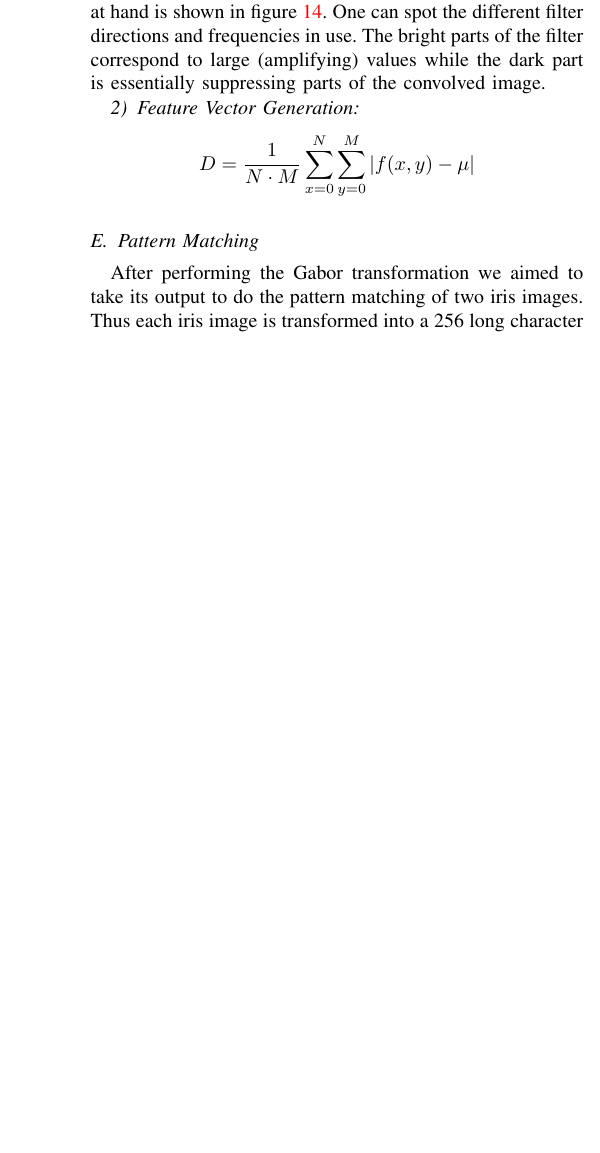
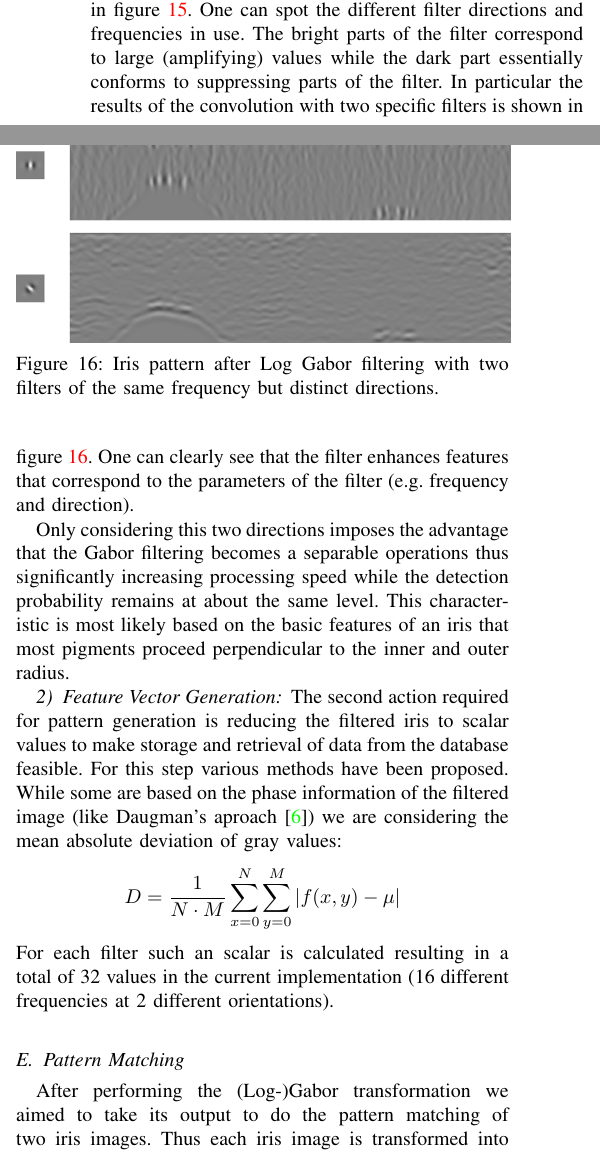
Before and after one commit to be4web/cuda-iris, a LaTeX paper (report/report.tex): part of one column of page 7 of 8 before the commit and two parts of the columns of page 7 of 9 after it, the two joined at a grey line, cut so that both start at the same text, the shorter picture padded with empty space. Compiled offline with pdfLaTeX.

Commit message:
updated report

```diff
--- a/report/report.tex
+++ b/report/report.tex
@@ -245 +242,0 @@
-A small subset of the filter bank used in the implementation at hand is shown in figure~\ref{fig:filter_bank}. One can spot the different filter directions and frequencies in use. The bright parts of the filter correspond to large (amplifying) values while the dark part is essentially suppressing parts of the convolved image.
@@ -252,27 +255,32 @@
 	\label{fig:filter_bank}
 \end{figure}
 
+\par For this particular implementation we are only considering two directions for reasons explained further below. By varying frequency and orientation parameters it is possible to generate a filter bank that enhances different features of the iris. The creation of the filter bank and therefore the choices of the parameters is somehow unique to the application. No general approach is known for this task.
+A small subset of the filter bank used in the implementation at hand is shown in figure~\ref{fig:filter_bank}. One can spot the different filter directions and frequencies in use. The bright parts of the filter correspond to large (amplifying) values while the dark part essentially conforms to suppressing parts of the filter. In particular the results of the convolution with two specific filters is shown in figure~\ref{fig:convolution_result}. One can clearly see that the filter enhances features that correspond to the parameters of the filter (e.g. frequency and direction).
+\par Only considering this two directions imposes the advantage that the Gabor filtering becomes a separable operations thus significantly increasing processing speed while the detection probability remains at about the same level. This characteristic is most likely based on the basic features of an iris that most pigments proceed perpendicular to the inner and outer radius.
+
 \begin{figure}[t]
 	\centering
   \includegraphics[width=0.49\textwidth]{iris/pattern_gen.png}
-	\caption{}
-	\label{}
+	\caption{Iris pattern after Log Gabor filtering with two filters of the same frequency but distinct directions.}
+	\label{fig:convolution_result}
 \end{figure}
 
 
 \subsubsection{Feature Vector Generation}
+The second action required for pattern generation is reducing the filtered iris to scalar values to make storage and retrieval of data from the database feasible. For this step various methods have been proposed. While some are based on the phase information of the filtered image (like Daugman's aproach  \cite{daugman2004iris}) we are considering the mean absolute deviation of gray values:
 \[
 D = \frac{1}{N\cdot M} \sum \limits_{x=0}^N \sum \limits_{y=0}^M |f(x,y) - \mu|
 \]
-
+For each filter such an scalar is calculated resulting in a total of 32 values in the current implementation (16 different frequencies at 2 different orientations).
 \subsection{Pattern Matching}
-After performing the Gabor transformation we aimed to take its output to do the pattern matching of two iris images. Thus each iris image is transformed into a 256 long character string (also called “iris matrix”) a humongous amount of data has to be stored and matched. This procedure cannot be done with common SQL database engines because they are not able to perform read/write commands to thousands of big sets of data within few  microseconds. As a consequence to the matter of this fact the conventional SQL approach has to be dropped and noSQL databases, which are explicitly designed for such purposes, were chosen. The disadvantage of such noSQL databases (e.g. mongoDB, OrientDB, CouchDB, Lotus Notes) is the weak data consistency which can be disregarded in the context of iris recognition concerning the relation of one or two bytes in relation to 256 bytes. The database “mongoDB” is used in this implementation.
+After performing the (Log-)Gabor transformation we aimed to take its output to do the pattern matching of two iris images. Thus each iris image is transformed into a 256 long character string (also called “iris matrix”) a humongous amount of data has to be stored and matched. This procedure cannot be done with common SQL database engines because they are not able to perform read/write commands to thousands of big sets of data within few  microseconds. As a consequence to the matter of this fact the conventional SQL approach has to be dropped and noSQL databases, which are explicitly designed for such purposes, were chosen. The disadvantage of such noSQL databases (e.g. mongoDB, OrientDB, CouchDB, Lotus Notes) is the weak data consistency which can be disregarded in the context of iris recognition concerning the relation of one or two bytes in relation to 256 bytes. The database “mongoDB” is used in this implementation.
 \par To search for an iris in the database it is essential to choose an remarkable and unique vector out of the searched iris matrix. This vector, that we also call “feature vector”, contains the most significant samples out of a iris matrix. The feature vector can be gained by selecting a window of samples out of the matrix (see Figure~\ref{pic:picture1}) which leaves enough space between the outer circle of the iris to avoid image errors caused by eyelashes and eyelids, especially in case of small eyes and eyes with the epicanthic fold. Thus the unrolling generates multiple redundant vector data of the inner iris image, the possibility for a match with the same generated pattern in a iris matrix from a different eye is higher. Therefore, a feature vector should not contain much data of the inner part from the iris.
 \par With the generated feature vector it is now possible to search for matching iris matrices in the database. This is done by substring comparison. All found candidates are full bit wise compared to calculate the hamming distance between the sample matrix and the matrix from the database. To avoid false positives a threshold value for the hamming distance is used. In case of multiple matches, the iris with the smallest hamming distance is chosen.
 
 \section{Implementation}
 
-\lipsum[3]
+The above mentioned algorithm was implemented in NVIDIA's CUDA language. The CUDA language provides some very efficient intrinsics that give an enormous speed up. Most of them were already discussed at the point where that particular part of the algorithm was discussed. As discussed previously iris recognition mostly deals with images (at least the steps involvinf fea)
 
 \section{Results}
 \lipsum[3]
```
Also changed, not shown: report/iris/impulse_response.pdf (added), report/report.tex (16 more changed lines).
